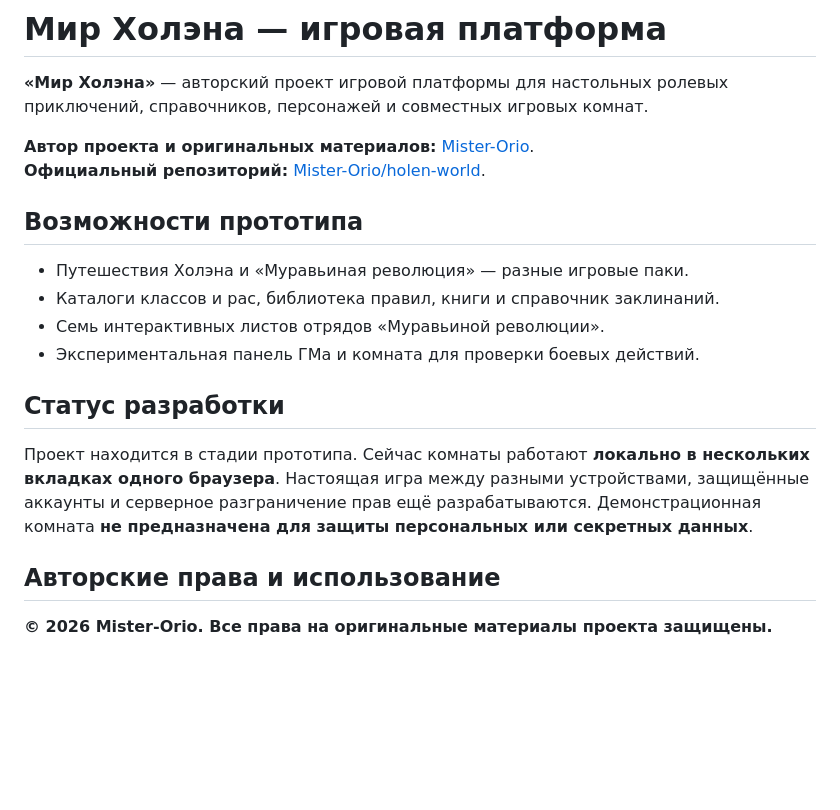
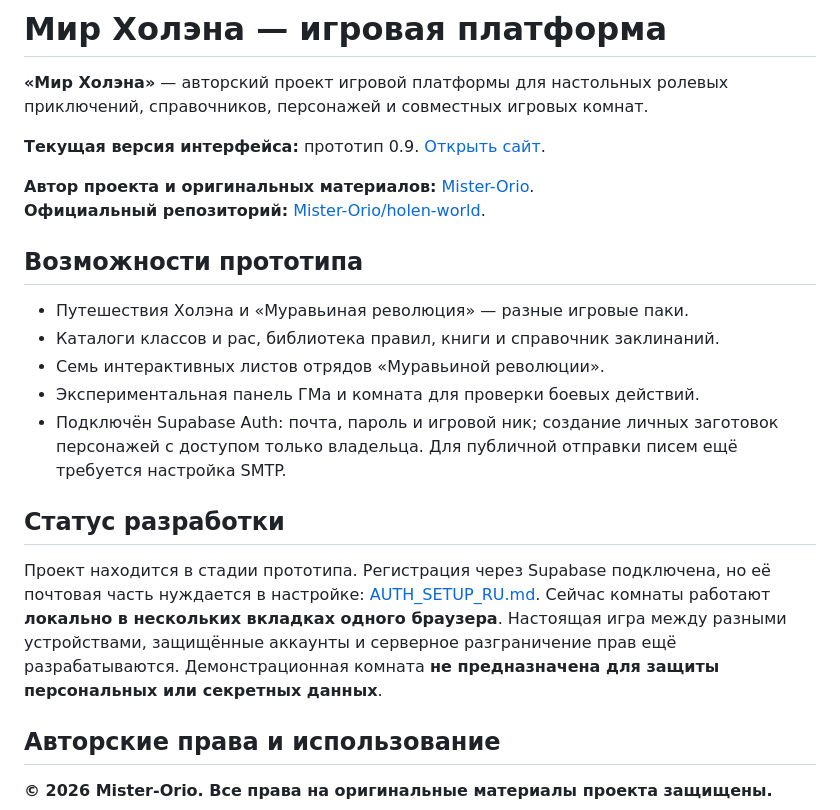
Before and after one commit to Mister-Orio/holen-world, a Markdown page: README.md, the part around the change. Drawn GitHub-style; blank space fills up the shorter version.

Commit message:
docs: reflect v0.9 auth and local room status

```diff
--- a/README.md
+++ b/README.md
@@ -1,6 +1,8 @@
 # Мир Холэна — игровая платформа
 
 **«Мир Холэна»** — авторский проект игровой платформы для настольных ролевых приключений, справочников, персонажей и совместных игровых комнат.
+
+**Текущая версия интерфейса:** прототип 0.9. [Открыть сайт](https://mister-orio.github.io/holen-world/).
 
 **Автор проекта и оригинальных материалов:** [Mister-Orio](https://github.com/Mister-Orio).
 **Официальный репозиторий:** [Mister-Orio/holen-world](https://github.com/Mister-Orio/holen-world).
@@ -11,10 +13,11 @@
 - Каталоги классов и рас, библиотека правил, книги и справочник заклинаний.
 - Семь интерактивных листов отрядов «Муравьиной революции».
 - Экспериментальная панель ГМа и комната для проверки боевых действий.
+- Подключён Supabase Auth: почта, пароль и игровой ник; создание личных заготовок персонажей с доступом только владельца. Для публичной отправки писем ещё требуется настройка SMTP.
 
 ## Статус разработки
 
-Проект находится в стадии прототипа. Сейчас комнаты работают **локально в нескольких вкладках одного браузера**. Настоящая игра между разными устройствами, защищённые аккаунты и серверное разграничение прав ещё разрабатываются. Демонстрационная комната **не предназначена для защиты персональных или секретных данных**.
+Проект находится в стадии прототипа. Регистрация через Supabase подключена, но её почтовая часть нуждается в настройке: [AUTH_SETUP_RU.md](AUTH_SETUP_RU.md). Сейчас комнаты работают **локально в нескольких вкладках одного браузера**. Настоящая игра между разными устройствами, защищённые аккаунты и серверное разграничение прав ещё разрабатываются. Демонстрационная комната **не предназначена для защиты персональных или секретных данных**.
 
 ## Авторские права и использование
 
```
